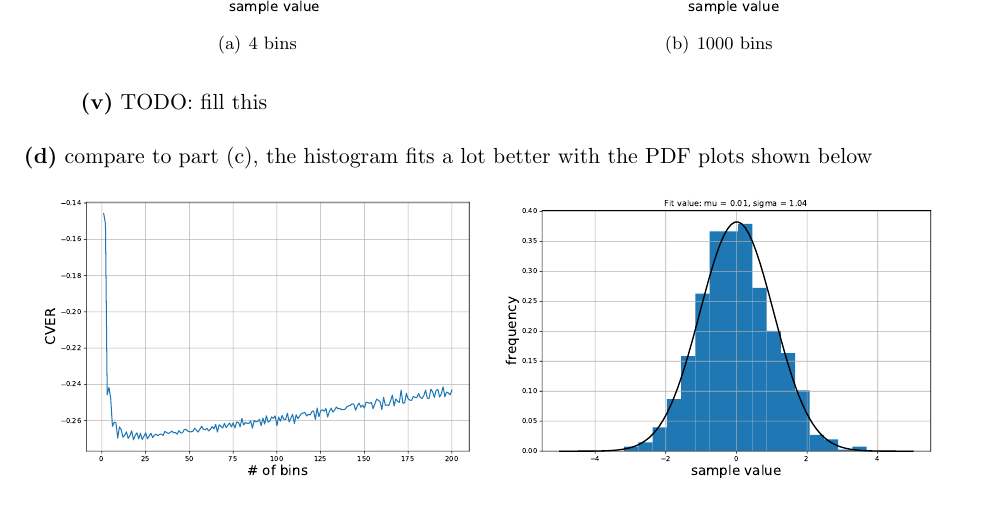
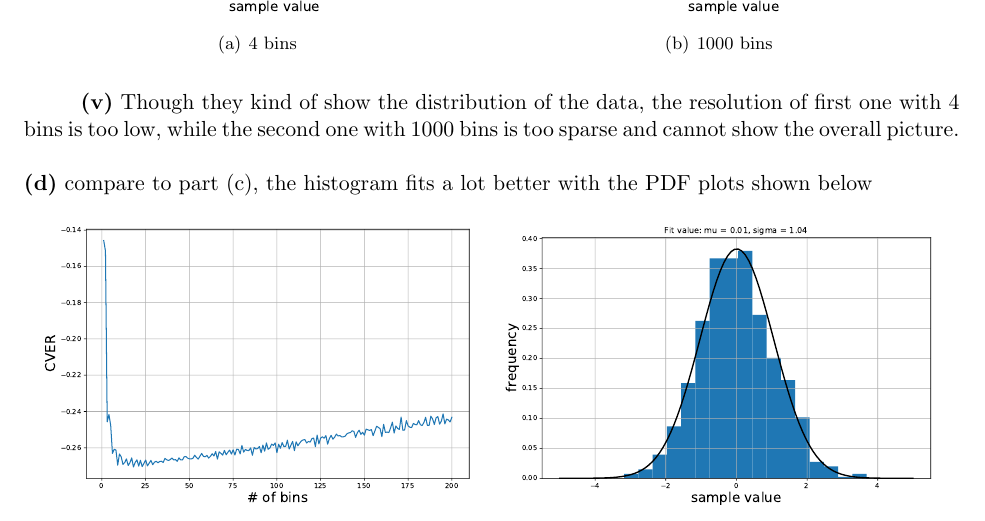
Before and after one commit to AClouDitation/ECE595ML, a LaTeX problem sheet (hw01/hw01.tex): part of page 2 of 11, cut so that both start at the same text. Compiled offline with pdfLaTeX.

Commit message:
finished

```diff
--- a/hw01/hw01.tex
+++ b/hw01/hw01.tex
@@ -80,7 +80,7 @@ Var[x] &=\int_{-\infty}^{\infty}(x-\mu)^2\frac{1}{\sqrt{2\pi\sigma^2}}e^{-\frac{
 \end{figure}
 
 \textbf{(v)}
-TODO: fill this\\
+Though they kind of show the distribution of the data, the resolution of first one with 4 bins is too low, while the second one with 1000 bins is too sparse and cannot show the overall picture.\\
 
 \noindent\textbf{(d)}
 compare to part (c), the histogram fits a lot better with the PDF
```
Also changed, not shown: hw01/hw01.pdf, 2 other files.
